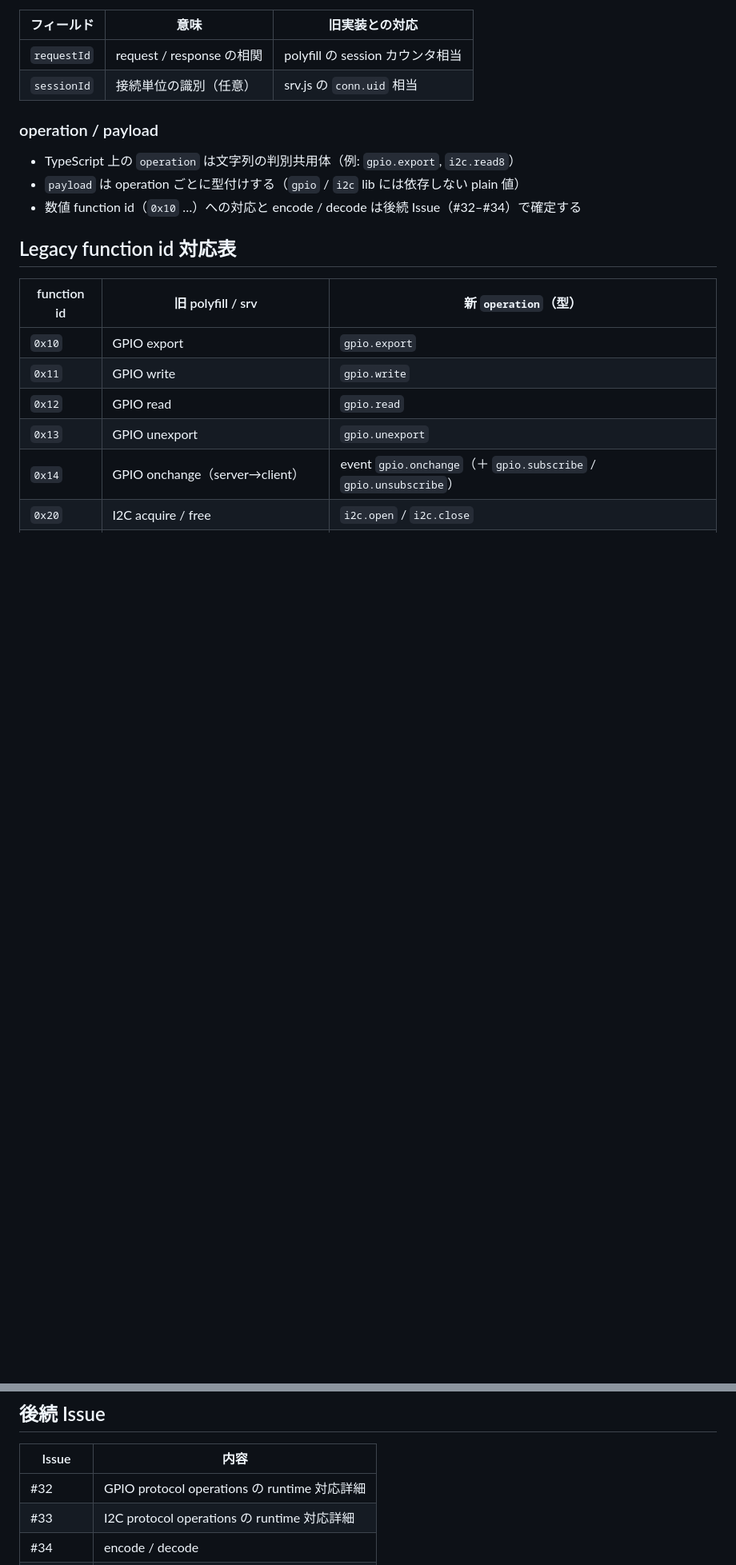
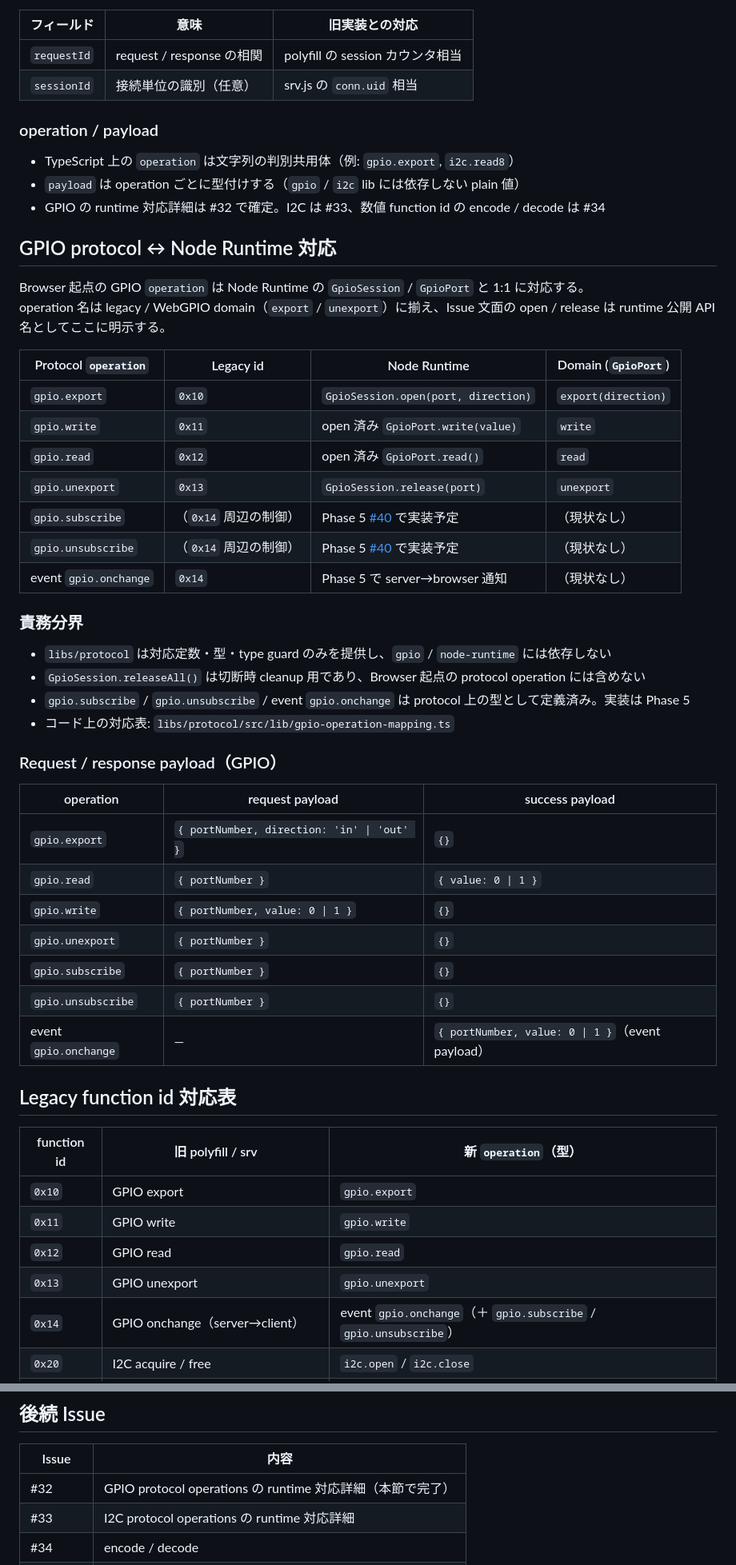
Before and after one commit to gurezo/chirimen-raspi-docker, a Markdown page: docs/architecture/protocol.md, 2 parts joined by grey strips. Shown at 80% size. GitHub-like rendering; blank space fills up the shorter version.

Commit message:
docs(protocol): GPIO operation と Node Runtime の対応表を追加する
Co-authored-by: Cursor <cursoragent@cursor.com>

```diff
--- a/docs/architecture/protocol.md
+++ b/docs/architecture/protocol.md
@@ -33,7 +34,41 @@ Browser Polyfill と Node Runtime（`apps/server`）の間の通信契約を `li
 
 - TypeScript 上の `operation` は文字列の判別共用体（例: `gpio.export`, `i2c.read8`）
 - `payload` は operation ごとに型付けする（`gpio` / `i2c` lib には依存しない plain 値）
-- 数値 function id（`0x10` …）への対応と encode / decode は後続 Issue（#32–#34）で確定する
+- GPIO の runtime 対応詳細は #32 で確定。I2C は #33、数値 function id の encode / decode は #34
+
+## GPIO protocol ↔ Node Runtime 対応
+
+Browser 起点の GPIO `operation` は Node Runtime の `GpioSession` / `GpioPort` と 1:1 に対応する。
+operation 名は legacy / WebGPIO domain（`export` / `unexport`）に揃え、Issue 文面の open / release は runtime 公開 API 名としてここに明示する。
+
+| Protocol `operation` | Legacy id | Node Runtime | Domain (`GpioPort`) |
+| --- | --- | --- | --- |
+| `gpio.export` | `0x10` | `GpioSession.open(port, direction)` | `export(direction)` |
+| `gpio.write` | `0x11` | open 済み `GpioPort.write(value)` | `write` |
+| `gpio.read` | `0x12` | open 済み `GpioPort.read()` | `read` |
+| `gpio.unexport` | `0x13` | `GpioSession.release(port)` | `unexport` |
+| `gpio.subscribe` | （`0x14` 周辺の制御） | Phase 5 [#40](https://github.com/gurezo/chirimen-raspi-docker/issues/40) で実装予定 | （現状なし） |
+| `gpio.unsubscribe` | （`0x14` 周辺の制御） | Phase 5 [#40](https://github.com/gurezo/chirimen-raspi-docker/issues/40) で実装予定 | （現状なし） |
+| event `gpio.onchange` | `0x14` | Phase 5 で server→browser 通知 | （現状なし） |
+
+### 責務分界
+
+- `libs/protocol` は対応定数・型・type guard のみを提供し、`gpio` / `node-runtime` には依存しない
+- `GpioSession.releaseAll()` は切断時 cleanup 用であり、Browser 起点の protocol operation には含めない
+- `gpio.subscribe` / `gpio.unsubscribe` / event `gpio.onchange` は protocol 上の型として定義済み。実装は Phase 5
+- コード上の対応表: `libs/protocol/src/lib/gpio-operation-mapping.ts`
+
+### Request / response payload（GPIO）
+
+| operation | request payload | success payload |
+| --- | --- | --- |
+| `gpio.export` | `{ portNumber, direction: 'in' \| 'out' }` | `{}` |
+| `gpio.read` | `{ portNumber }` | `{ value: 0 \| 1 }` |
+| `gpio.write` | `{ portNumber, value: 0 \| 1 }` | `{}` |
+| `gpio.unexport` | `{ portNumber }` | `{}` |
+| `gpio.subscribe` | `{ portNumber }` | `{}` |
+| `gpio.unsubscribe` | `{ portNumber }` | `{}` |
+| event `gpio.onchange` | — | `{ portNumber, value: 0 \| 1 }`（event payload） |
 
 ## Legacy function id 対応表
 
@@ -69,7 +104,7 @@ Browser Polyfill と Node Runtime（`apps/server`）の間の通信契約を `li
 
 | Issue | 内容 |
 | --- | --- |
-| #32 | GPIO protocol operations の runtime 対応詳細 |
+| #32 | GPIO protocol operations の runtime 対応詳細（本節で完了） |
 | #33 | I2C protocol operations の runtime 対応詳細 |
 | #34 | encode / decode |
 | #35–#38 | browser-polyfill / WebSocket transport |
```
Also changed, not shown: other parts of docs/architecture/protocol.md (+3 -2 lines).
